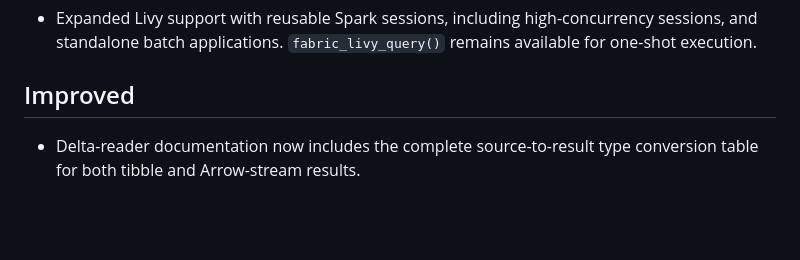
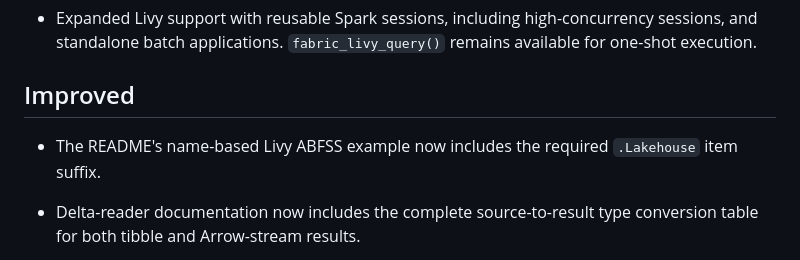
Before and after one commit to KennispuntTwente/fabricQueryR, a Markdown page: NEWS.md, the part around the change. Rendered like a GitHub page; blank space fills up the shorter version.

Commit message:
docs: fix name-based Livy ABFSS path

```diff
--- a/NEWS.md
+++ b/NEWS.md
@@ -26,6 +26,9 @@
   `fabric_livy_query()` remains available for one-shot execution.
 
 ## Improved
+
+* The README's name-based Livy ABFSS example now includes the required
+  `.Lakehouse` item suffix.
 
 * Delta-reader documentation now includes the complete source-to-result type
   conversion table for both tibble and Arrow-stream results.
```
Also changed, not shown: README.md (+1 -1 lines).
